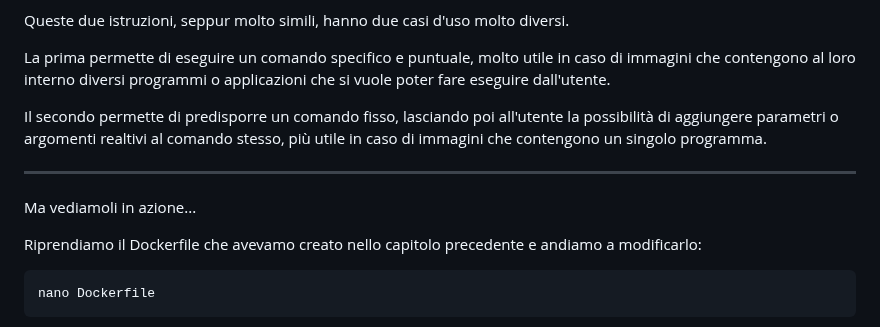
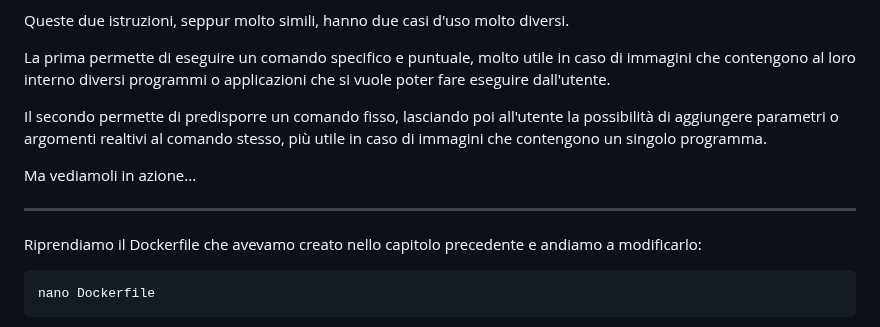
Before and after one commit to Zavy86/docker-course, a Markdown page: topics/09-entrypoint-cmd/IT.md, the part around one of its changes. Rendered like a GitHub page.

```diff
--- a/topics/09-entrypoint-cmd/IT.md
+++ b/topics/09-entrypoint-cmd/IT.md
@@ -17,9 +17,9 @@ interno diversi programmi o applicazioni che si vuole poter fare eseguire dall'u
 Il secondo permette di predisporre un comando fisso, lasciando poi all'utente la possibilità di aggiungere parametri
 o argomenti realtivi al comando stesso, più utile in caso di immagini che contengono un singolo programma.
 
+Ma vediamoli in azione...
+
 ***
-
-Ma vediamoli in azione...
 
 Riprendiamo il Dockerfile che avevamo creato nello capitolo precedente e andiamo a modificarlo:
 
```
Also changed, not shown: other parts of topics/09-entrypoint-cmd/IT.md (+1 -1 lines), README.md (+2 -2 lines), topics/10-copying-files/IT.md (added, +246 -0 lines).
